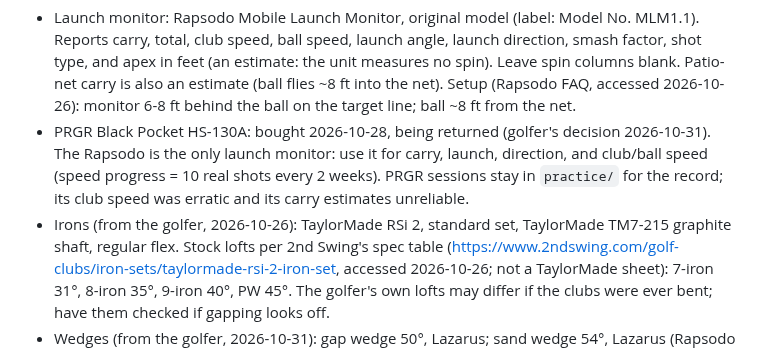
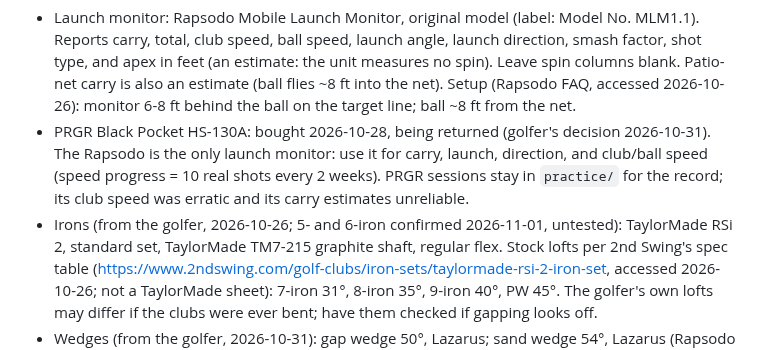
Before and after one commit to rymtun-bot/Pocket-caddie, a Markdown page: CLAUDE.md, the part around the change. Drawn GitHub-style.

Commit message:
Equipment: golfer also has RSi 2 5- and 6-irons
Co-Authored-By: Claude Opus 5.5 <noreply@anthropic.com>
Claude-Session: https://claude.ai/code/session_01153KpuUiAyGFcfqNVjMxGi

```diff
--- a/CLAUDE.md
+++ b/CLAUDE.md
@@ -16,7 +16,7 @@ This repo is PUBLIC. Keep only golf equipment and page code here: no financial,
 - PRGR Black Pocket HS-130A: bought 2026-10-28, being returned (golfer's decision 2026-10-31). The Rapsodo is the only
   launch monitor: use it for carry, launch, direction, and club/ball speed (speed progress = 10 real shots every 2 weeks).
   PRGR sessions stay in `practice/` for the record; its club speed was erratic and its carry estimates unreliable.
-- Irons (from the golfer, 2026-10-26): TaylorMade RSi 2, standard set, TaylorMade TM7-215 graphite shaft, regular flex.
+- Irons (from the golfer, 2026-10-26; 5- and 6-iron confirmed 2026-11-01, untested): TaylorMade RSi 2, standard set, TaylorMade TM7-215 graphite shaft, regular flex.
   Stock lofts per 2nd Swing's spec table (https://www.2ndswing.com/golf-clubs/iron-sets/taylormade-rsi-2-iron-set,
   accessed 2026-10-26; not a TaylorMade sheet): 7-iron 31°, 8-iron 35°, 9-iron 40°, PW 45°. The golfer's own lofts
   may differ if the clubs were ever bent; have them checked if gapping looks off.
```
